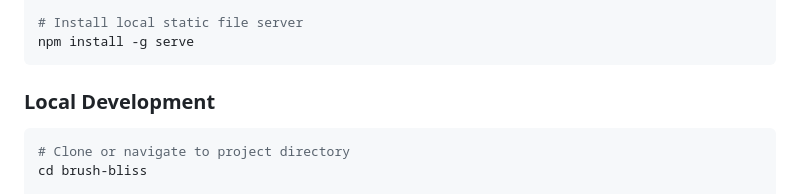
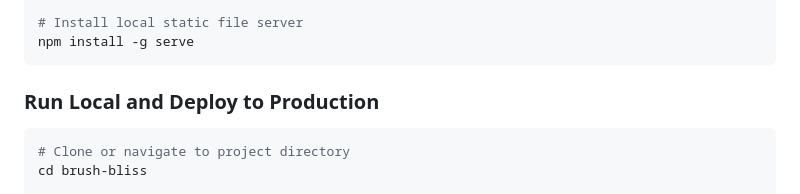
Before and after one commit to Vindetta100/brushconcierge, a Markdown page: README.md, the part around the change. Rendered like a GitHub page.

Commit message:
Deploying updates

````diff
--- a/README.md
+++ b/README.md
@@ -48,7 +48,7 @@ npm install -g vercel
 npm install -g serve
 ```
 
-### Local Development
+### Run Local and Deploy to Production
 ```bash
 # Clone or navigate to project directory
 cd brush-bliss
````
Also changed, not shown: .clinerules/workflows/Run Local and Deploy to Production.md (added, +65 -0 lines).
